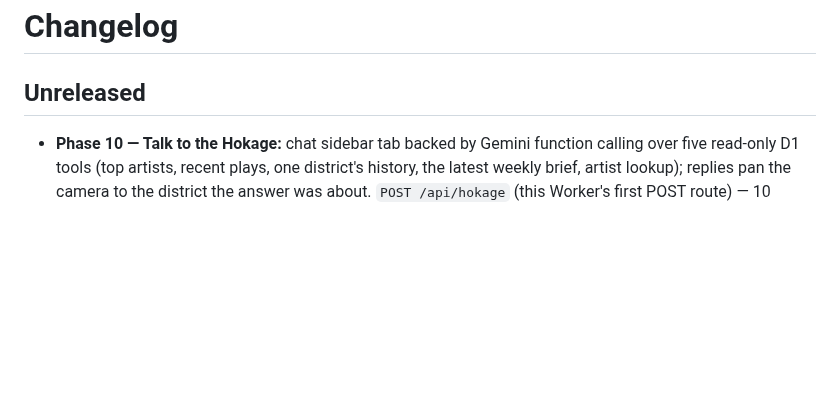
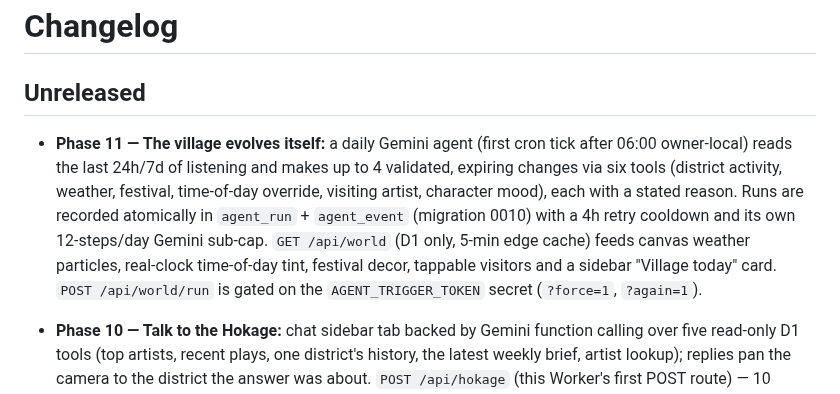
Before and after one commit to mavericksxx/echoes, a Markdown page: CHANGELOG.md, the part around the change. GitHub-like rendering; blank space fills up the shorter version.

Commit message:
Changelog + backlog: Phase 11
Claude-Session: https://claude.ai/code/session_01T1eUCKWCMLtqBazayV6Hft

```diff
--- a/CHANGELOG.md
+++ b/CHANGELOG.md
@@ -1,6 +1,14 @@
 # Changelog
 
 ## Unreleased
+- **Phase 11 — The village evolves itself:** a daily Gemini agent (first cron tick after 06:00
+  owner-local) reads the last 24h/7d of listening and makes up to 4 validated, expiring changes via
+  six tools (district activity, weather, festival, time-of-day override, visiting artist, character
+  mood), each with a stated reason. Runs are recorded atomically in `agent_run` + `agent_event`
+  (migration 0010) with a 4h retry cooldown and its own 12-steps/day Gemini sub-cap. `GET /api/world`
+  (D1 only, 5-min edge cache) feeds canvas weather particles, real-clock time-of-day tint, festival
+  decor, tappable visitors and a sidebar "Village today" card. `POST /api/world/run` is gated on the
+  `AGENT_TRIGGER_TOKEN` secret (`?force=1`, `?again=1`).
 - **Phase 10 — Talk to the Hokage:** chat sidebar tab backed by Gemini function calling over five
   read-only D1 tools (top artists, recent plays, one district's history, the latest weekly brief,
   artist lookup); replies pan the camera to the district the answer was about. `POST /api/hokage`
```
Also changed, not shown: BACKLOG.md (+3 -2 lines).
